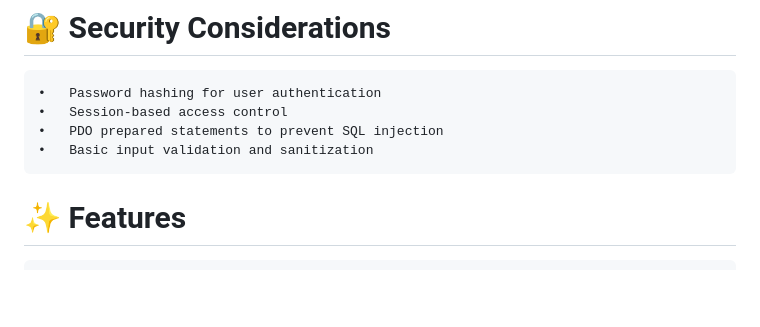
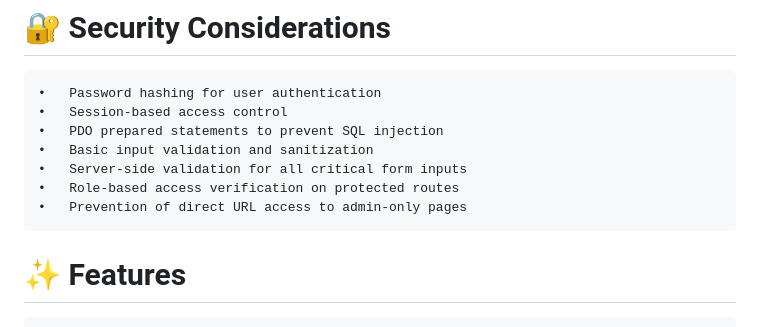
Before and after one commit to Kross2710/BitBalance-2.0---Calorie-Tracker, a Markdown page: readme.md, the part around one of its changes. Drawn GitHub-style; blank space fills up the shorter version.

```diff
--- a/readme.md
+++ b/readme.md
@@ -32,6 +75,9 @@ The application follows a structured backend approach:
 	•	Session-based access control
 	•	PDO prepared statements to prevent SQL injection
 	•	Basic input validation and sanitization
+    •	Server-side validation for all critical form inputs
+    •	Role-based access verification on protected routes
+    •	Prevention of direct URL access to admin-only pages
 
 # ✨ Features
 	•	User registration and login
```
Also changed, not shown: other parts of readme.md (+49 -6 lines).
